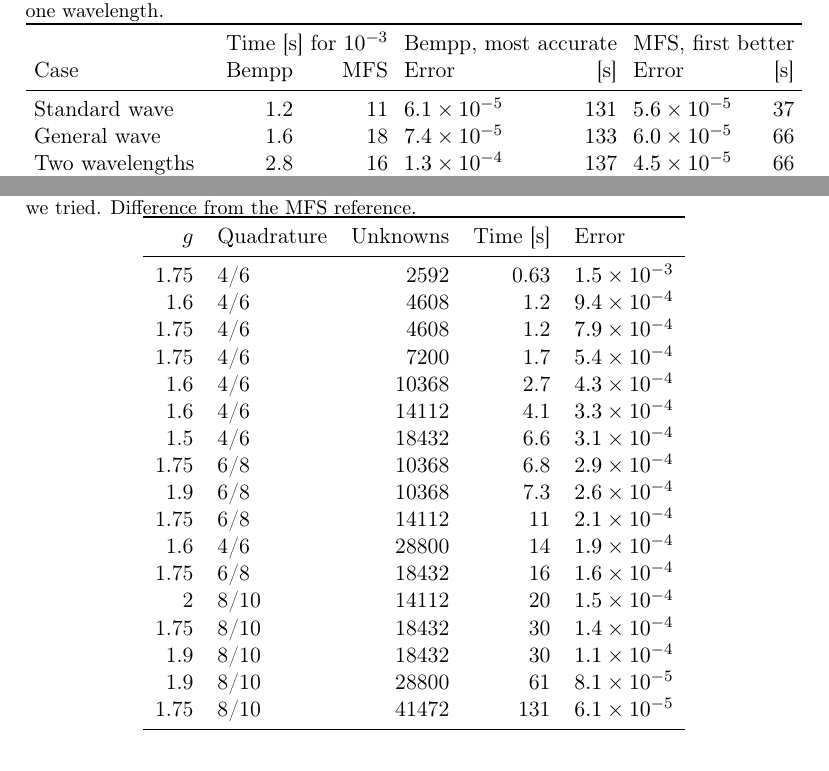
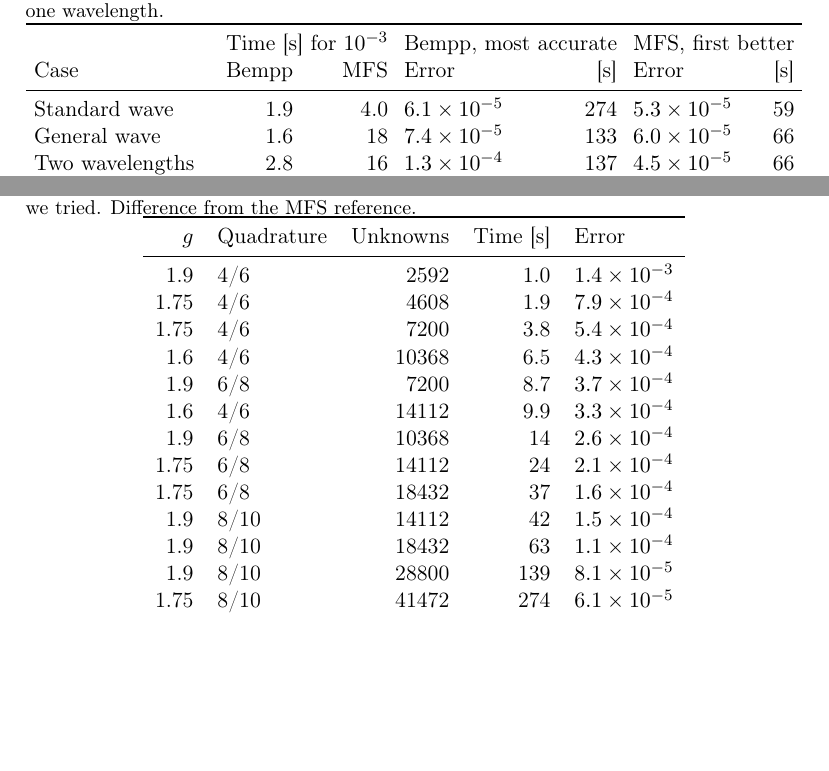
Before and after one commit to sap6/MFS, a LaTeX paper (paper/main.tex, which reads paper/tables/cube_bem_env.tex, paper/tables/cube_ends.tex): two parts of pages 31 and 37 of 41, joined at a grey line, cut so that both start at the same text, the shorter picture padded with empty space. Compiled offline with pdfLaTeX.

Commit message:
Re-run cube k1 alternating benchmark and update tables/figures

```diff
--- a/paper/tables/cube_bem_env.tex
+++ b/paper/tables/cube_bem_env.tex
@@ -1,17 +1,13 @@
-    1.75 & 4/6 & 2592 & 0.63 & $1.5\times10^{-3}$ \\
-    1.6 & 4/6 & 4608 & 1.2 & $9.4\times10^{-4}$ \\
-    1.75 & 4/6 & 4608 & 1.2 & $7.9\times10^{-4}$ \\
-    1.75 & 4/6 & 7200 & 1.7 & $5.4\times10^{-4}$ \\
-    1.6 & 4/6 & 10368 & 2.7 & $4.3\times10^{-4}$ \\
-    1.6 & 4/6 & 14112 & 4.1 & $3.3\times10^{-4}$ \\
-    1.5 & 4/6 & 18432 & 6.6 & $3.1\times10^{-4}$ \\
-    1.75 & 6/8 & 10368 & 6.8 & $2.9\times10^{-4}$ \\
-    1.9 & 6/8 & 10368 & 7.3 & $2.6\times10^{-4}$ \\
-    1.75 & 6/8 & 14112 & 11 & $2.1\times10^{-4}$ \\
-    1.6 & 4/6 & 28800 & 14 & $1.9\times10^{-4}$ \\
-    1.75 & 6/8 & 18432 & 16 & $1.6\times10^{-4}$ \\
-    2 & 8/10 & 14112 & 20 & $1.5\times10^{-4}$ \\
-    1.75 & 8/10 & 18432 & 30 & $1.4\times10^{-4}$ \\
-    1.9 & 8/10 & 18432 & 30 & $1.1\times10^{-4}$ \\
-    1.9 & 8/10 & 28800 & 61 & $8.1\times10^{-5}$ \\
-    1.75 & 8/10 & 41472 & 131 & $6.1\times10^{-5}$ \\
+    1.9 & 4/6 & 2592 & 1.0 & $1.4\times10^{-3}$ \\
+    1.75 & 4/6 & 4608 & 1.9 & $7.9\times10^{-4}$ \\
+    1.75 & 4/6 & 7200 & 3.8 & $5.4\times10^{-4}$ \\
+    1.6 & 4/6 & 10368 & 6.5 & $4.3\times10^{-4}$ \\
+    1.9 & 6/8 & 7200 & 8.7 & $3.7\times10^{-4}$ \\
+    1.6 & 4/6 & 14112 & 9.9 & $3.3\times10^{-4}$ \\
+    1.9 & 6/8 & 10368 & 14 & $2.6\times10^{-4}$ \\
+    1.75 & 6/8 & 14112 & 24 & $2.1\times10^{-4}$ \\
+    1.75 & 6/8 & 18432 & 37 & $1.6\times10^{-4}$ \\
+    1.9 & 8/10 & 14112 & 42 & $1.5\times10^{-4}$ \\
+    1.9 & 8/10 & 18432 & 63 & $1.1\times10^{-4}$ \\
+    1.9 & 8/10 & 28800 & 139 & $8.1\times10^{-5}$ \\
+    1.75 & 8/10 & 41472 & 274 & $6.1\times10^{-5}$ \\
--- a/paper/tables/cube_ends.tex
+++ b/paper/tables/cube_ends.tex
@@ -1,4 +1,4 @@
-    Standard wave & 1.2 & 11 & $6.1\times10^{-5}$ & 131 & $5.6\times10^{-5}$ & 37 \\
+    Standard wave & 1.9 & 4.0 & $6.1\times10^{-5}$ & 274 & $5.3\times10^{-5}$ & 59 \\
     General wave & 1.6 & 18 & $7.4\times10^{-5}$ & 133 & $6.0\times10^{-5}$ & 66 \\
     Two wavelengths & 2.8 & 16 & $1.3\times10^{-4}$ & 137 & $4.5\times10^{-5}$ & 66 \\
     Three wavelengths & 6.2 & 24 & $3.1\times10^{-4}$ & 132 & $1.9\times10^{-4}$ & 53 \\
```
Also changed, not shown: paper/tables/cube_mfs_short.tex (+6 -6 lines), figures/fig_cost_all.pdf, figures/fig_cube_cases.pdf, 4 other files.
